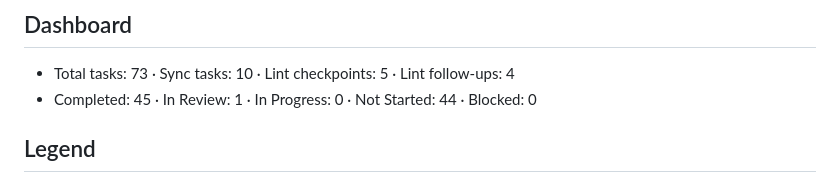
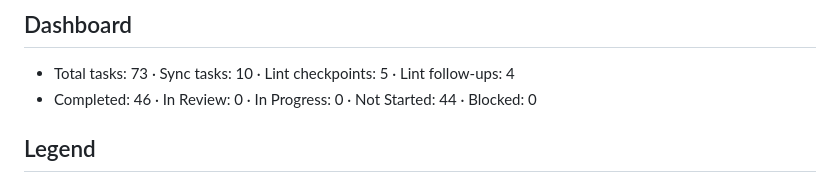
Before and after one commit to palhs/thesis, a Markdown page: TASKS.md, the part around one of its changes. Rendered like a GitHub page.

```diff
--- a/TASKS.md
+++ b/TASKS.md
@@ -6,7 +6,7 @@ work, push for review. Humans mark Completed on merge.
 ## Dashboard
 
 - Total tasks: 73 · Sync tasks: 10 · Lint checkpoints: 5 · Lint follow-ups: 4
-- Completed: 45 · In Review: 1 · In Progress: 0 · Not Started: 44 · Blocked: 0
+- Completed: 46 · In Review: 0 · In Progress: 0 · Not Started: 44 · Blocked: 0
 
 ## Legend
 
```
Also changed, not shown: other parts of TASKS.md (+1 -1 lines).
